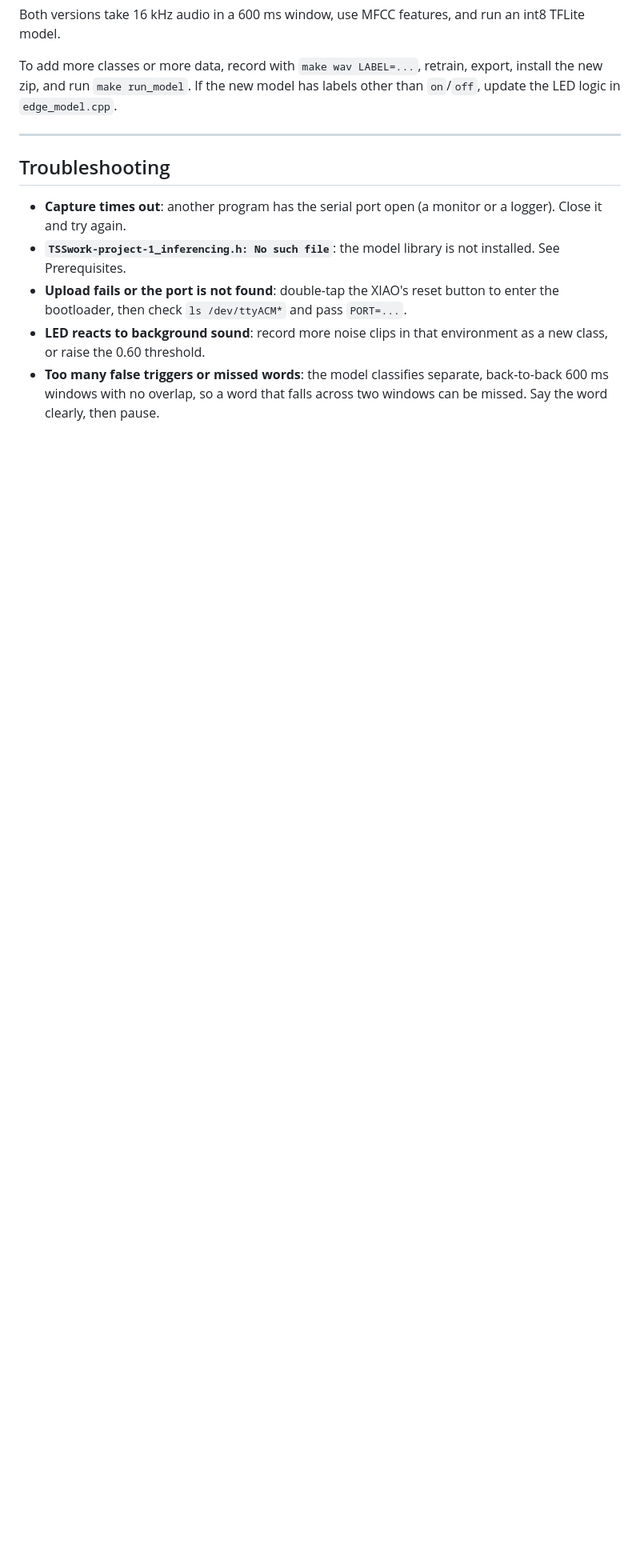
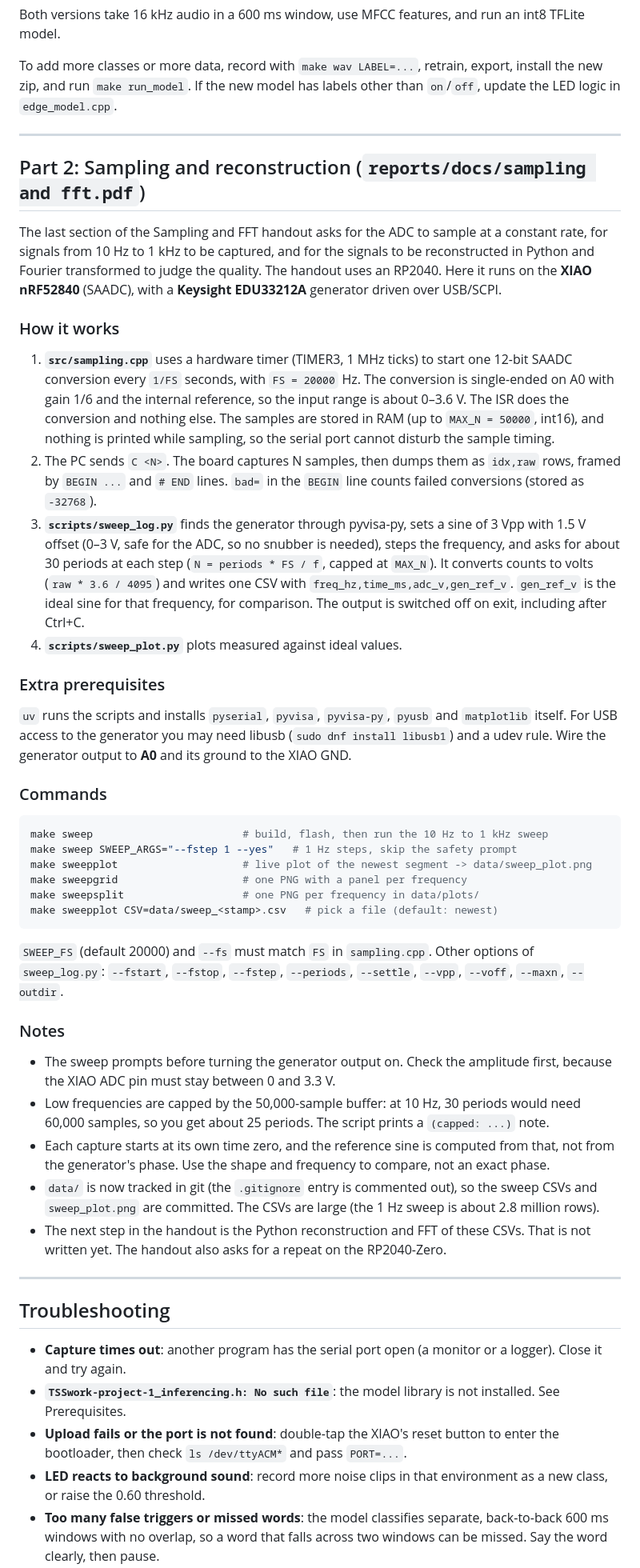
Before and after one commit to TSSwork/PH3039_lab_2, a Markdown page: README.md, the part around one of its changes. Shown at 80% size. Drawn GitHub-style; blank space fills up the shorter version.

````diff
--- a/README.md
+++ b/README.md
@@ -174,6 +179,75 @@ labels other than `on`/`off`, update the LED logic in `edge_model.cpp`.
 
 ---
 
+## Part 2: Sampling and reconstruction (`reports/docs/sampling and fft.pdf`)
+
+The last section of the Sampling and FFT handout asks for the ADC to sample at a
+constant rate, for signals from 10 Hz to 1 kHz to be captured, and for the signals
+to be reconstructed in Python and Fourier transformed to judge the quality. The
+handout uses an RP2040. Here it runs on the **XIAO nRF52840** (SAADC), with a
+**Keysight EDU33212A** generator driven over USB/SCPI.
+
+### How it works
+
+1. **`src/sampling.cpp`** uses a hardware timer (TIMER3, 1 MHz ticks) to start
+   one 12-bit SAADC conversion every `1/FS` seconds, with `FS = 20000` Hz. The
+   conversion is single-ended on A0 with gain 1/6 and the internal reference,
+   so the input range is about 0–3.6 V. The ISR does the conversion and
+   nothing else. The samples are stored in RAM (up to `MAX_N = 50000`, int16),
+   and nothing is printed while sampling, so the serial port cannot disturb the
+   sample timing.
+2. The PC sends `C <N>`. The board captures N samples, then dumps them as
+   `idx,raw` rows, framed by `BEGIN ...` and `# END` lines. `bad=` in the
+   `BEGIN` line counts failed conversions (stored as `-32768`).
+3. **`scripts/sweep_log.py`** finds the generator through pyvisa-py, sets a sine
+   of 3 Vpp with 1.5 V offset (0–3 V, safe for the ADC, so no snubber is
+   needed), steps the frequency, and asks for about 30 periods at each step
+   (`N = periods * FS / f`, capped at `MAX_N`). It converts counts to volts
+   (`raw * 3.6 / 4095`) and writes one CSV with `freq_hz,time_ms,adc_v,gen_ref_v`.
+   `gen_ref_v` is the ideal sine for that frequency, for comparison.
+   The output is switched off on exit, including after Ctrl+C.
+4. **`scripts/sweep_plot.py`** plots measured against ideal values.
+
+### Extra prerequisites
+
+`uv` runs the scripts and installs `pyserial`, `pyvisa`, `pyvisa-py`, `pyusb` and
+`matplotlib` itself. For USB access to the generator you may need libusb
+(`sudo dnf install libusb1`) and a udev rule. Wire the generator output to
+**A0** and its ground to the XIAO GND.
+
+### Commands
+
+```sh
+make sweep                        # build, flash, then run the 10 Hz to 1 kHz sweep
+make sweep SWEEP_ARGS="--fstep 1 --yes"   # 1 Hz steps, skip the safety prompt
+make sweepplot                    # live plot of the newest segment -> data/sweep_plot.png
+make sweepgrid                    # one PNG with a panel per frequency
+make sweepsplit                   # one PNG per frequency in data/plots/
+make sweepplot CSV=data/sweep_<stamp>.csv   # pick a file (default: newest)
+```
+
+`SWEEP_FS` (default 20000) and `--fs` must match `FS` in `sampling.cpp`. Other
+options of `sweep_log.py`: `--fstart`, `--fstop`, `--fstep`, `--periods`,
+`--settle`, `--vpp`, `--voff`, `--maxn`, `--outdir`.
+
+### Notes
+
+- The sweep prompts before turning the generator output on. Check the amplitude
+  first, because the XIAO ADC pin must stay between 0 and 3.3 V.
+- Low frequencies are capped by the 50,000-sample buffer: at 10 Hz, 30 periods
+  would need 60,000 samples, so you get about 25 periods. The script prints a
+  `(capped: ...)` note.
+- Each capture starts at its own time zero, and the reference sine is computed
+  from that, not from the generator's phase. Use the shape and frequency to compare,
+  not an exact phase.
+- `data/` is now tracked in git (the `.gitignore` entry is commented out), so the
+  sweep CSVs and `sweep_plot.png` are committed. The CSVs are large (the 1 Hz
+  sweep is about 2.8 million rows).
+- The next step in the handout is the Python reconstruction and FFT of these CSVs.
+  That is not written yet. The handout also asks for a repeat on the RP2040-Zero.
+
+---
+
 ## Troubleshooting
 
 - **Capture times out**: another program has the serial port open (a monitor
````
Also changed, not shown: other parts of README.md (+11 -2 lines).
